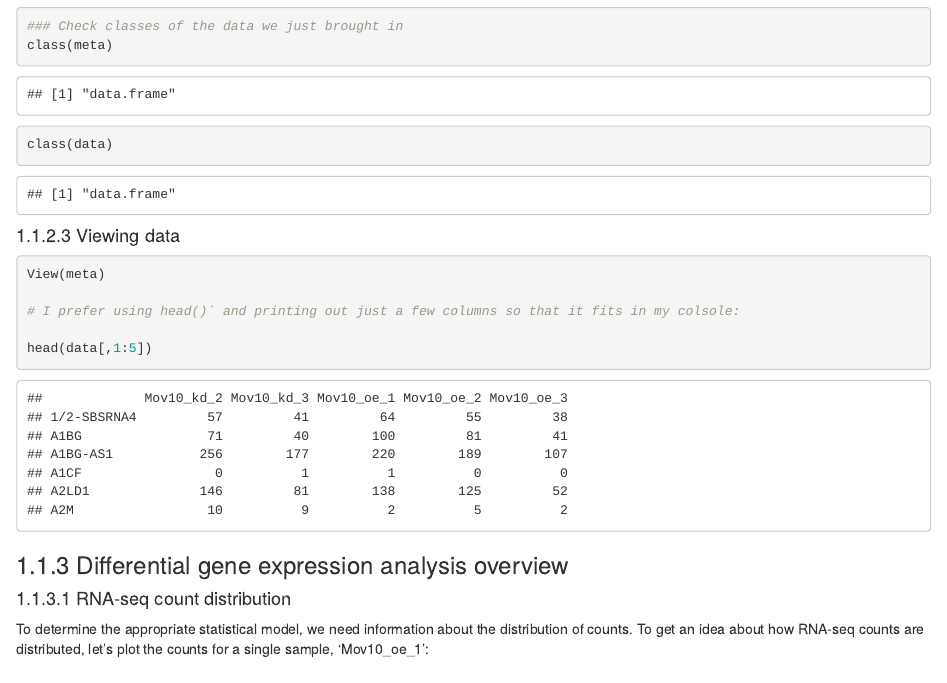
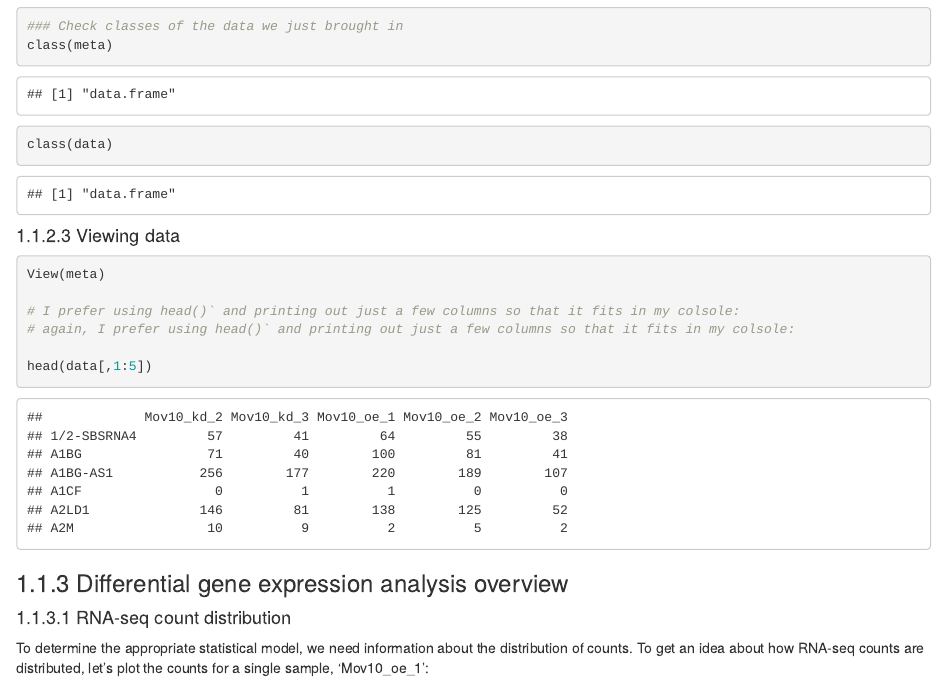
Before and after one commit to gurinina/RNA-seq-analysis, an R Markdown document (09-DGE_code_book.Rmd): the page in a window 1100 px wide, from 2010 px down. Rendered offline with R 4.5, knitr and Pandoc, with nearby package versions; drawn as R Markdown's standard HTML page in place of the format the file asks for.

Commit message:
ggiaever

```diff
--- a/09-DGE_code_book.Rmd
+++ b/09-DGE_code_book.Rmd
@@ -83,6 +83,7 @@
 View(meta)
 
 # I prefer using head()` and printing out just a few columns so that it fits in my colsole:
+# again, I prefer using head()` and printing out just a few columns so that it fits in my colsole:
 
 head(data[,1:5])
 
```
Also changed, not shown: img/icons8-biotech-64.png (added).
